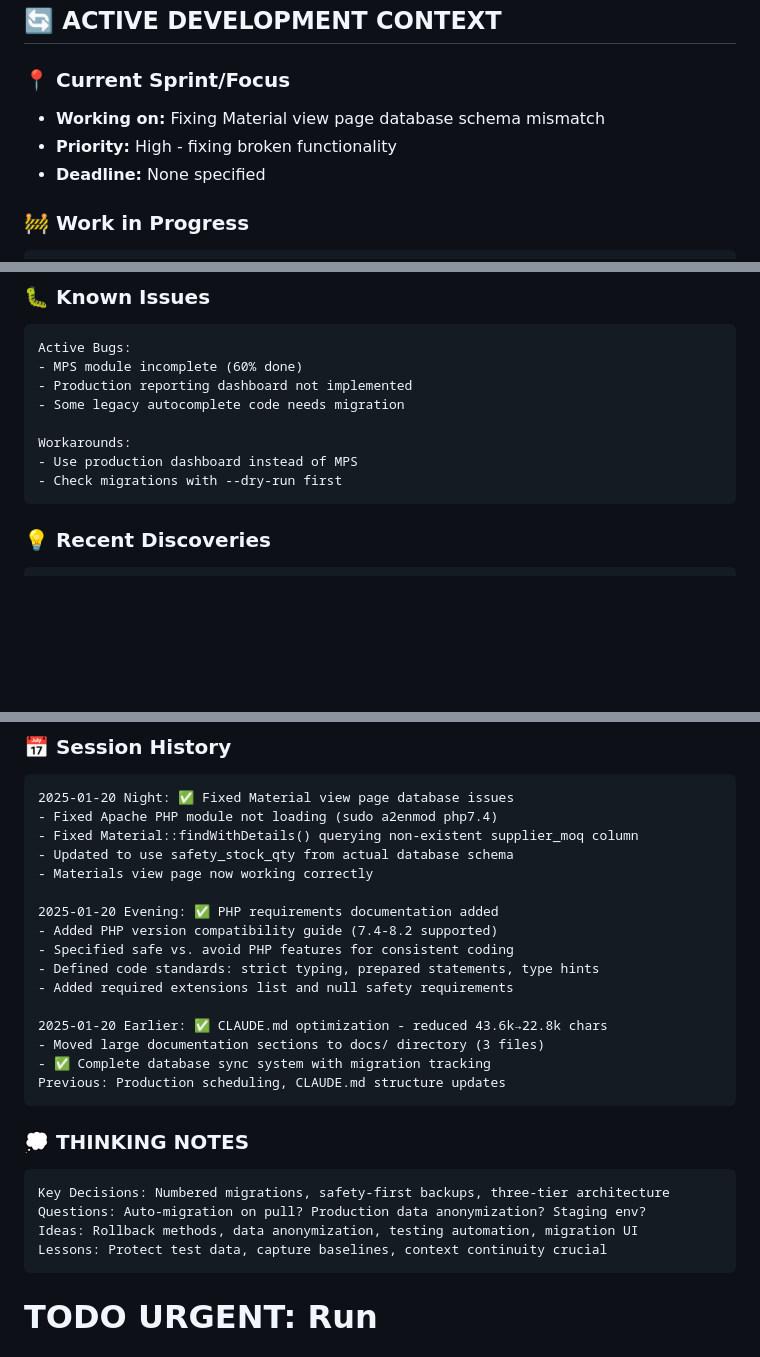
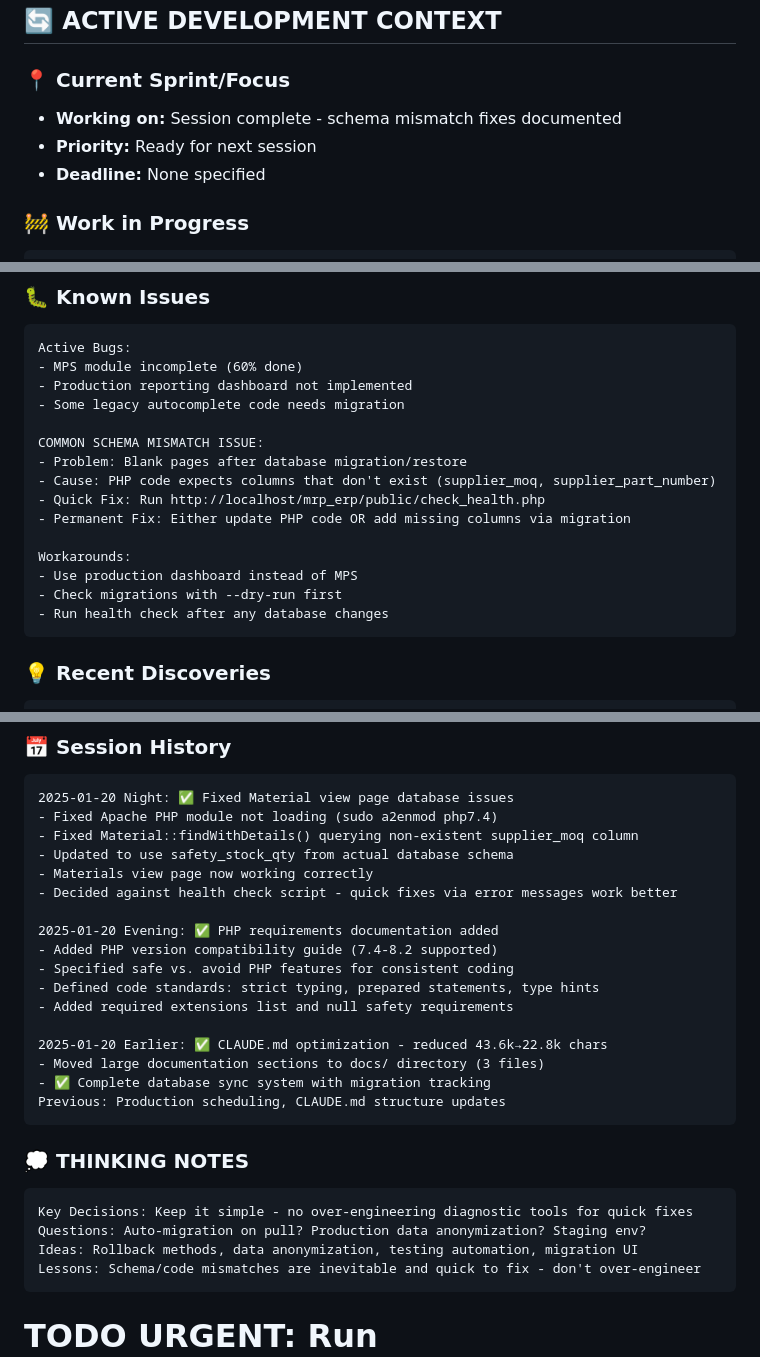
Before and after one commit to jdkarns1965/mrp_erp, a Markdown page: CLAUDE.md, 3 parts joined by grey strips. GitHub-like rendering; blank space fills up the shorter version.

Commit message:
Update CLAUDE.md context after schema mismatch resolution
- Documented common schema/code mismatch pattern and solution
- Added decision to keep fixes simple rather than over-engineering
- Updated session history with Apache fix and Material.php updates
- Ready for next session

🤖 Generated with [Claude Code](https://claude.ai/code)

Co-Authored-By: Claude <noreply@anthropic.com>

````diff
--- a/CLAUDE.md
+++ b/CLAUDE.md
@@ -517,8 +517,8 @@ For complete maintenance procedures, checklists, standards, and update workflows
 <!-- UPDATE THIS SECTION REGULARLY - IT'S READ BY ALL AGENTS AND CLAUDE CODE -->
 
 ### 📍 Current Sprint/Focus
-- **Working on:** Fixing Material view page database schema mismatch
-- **Priority:** High - fixing broken functionality
+- **Working on:** Session complete - schema mismatch fixes documented
+- **Priority:** Ready for next session
 - **Deadline:** None specified
 
 ### 🚧 Work in Progress
@@ -555,9 +555,16 @@ Active Bugs:
 - Production reporting dashboard not implemented
 - Some legacy autocomplete code needs migration
 
+COMMON SCHEMA MISMATCH ISSUE:
+- Problem: Blank pages after database migration/restore
+- Cause: PHP code expects columns that don't exist (supplier_moq, supplier_part_number)
+- Quick Fix: Run http://localhost/mrp_erp/public/check_health.php
+- Permanent Fix: Either update PHP code OR add missing columns via migration
+
 Workarounds:
 - Use production dashboard instead of MPS
 - Check migrations with --dry-run first
+- Run health check after any database changes
 ```
 
 ### 💡 Recent Discoveries
@@ -651,6 +658,7 @@ Database: mrp_erp
 - Fixed Material::findWithDetails() querying non-existent supplier_moq column
 - Updated to use safety_stock_qty from actual database schema
 - Materials view page now working correctly
+- Decided against health check script - quick fixes via error messages work better
 
 2025-01-20 Evening: ✅ PHP requirements documentation added
 - Added PHP version compatibility guide (7.4-8.2 supported)
@@ -666,10 +674,10 @@ Previous: Production scheduling, CLAUDE.md structure updates
 
 ### 💭 THINKING NOTES
 ```
-Key Decisions: Numbered migrations, safety-first backups, three-tier architecture
+Key Decisions: Keep it simple - no over-engineering diagnostic tools for quick fixes
 Questions: Auto-migration on pull? Production data anonymization? Staging env?
 Ideas: Rollback methods, data anonymization, testing automation, migration UI
-Lessons: Protect test data, capture baselines, context continuity crucial
+Lessons: Schema/code mismatches are inevitable and quick to fix - don't over-engineer
 ```
 
 # TODO URGENT: Run ./scripts/migrate.sh status before any other work
````
